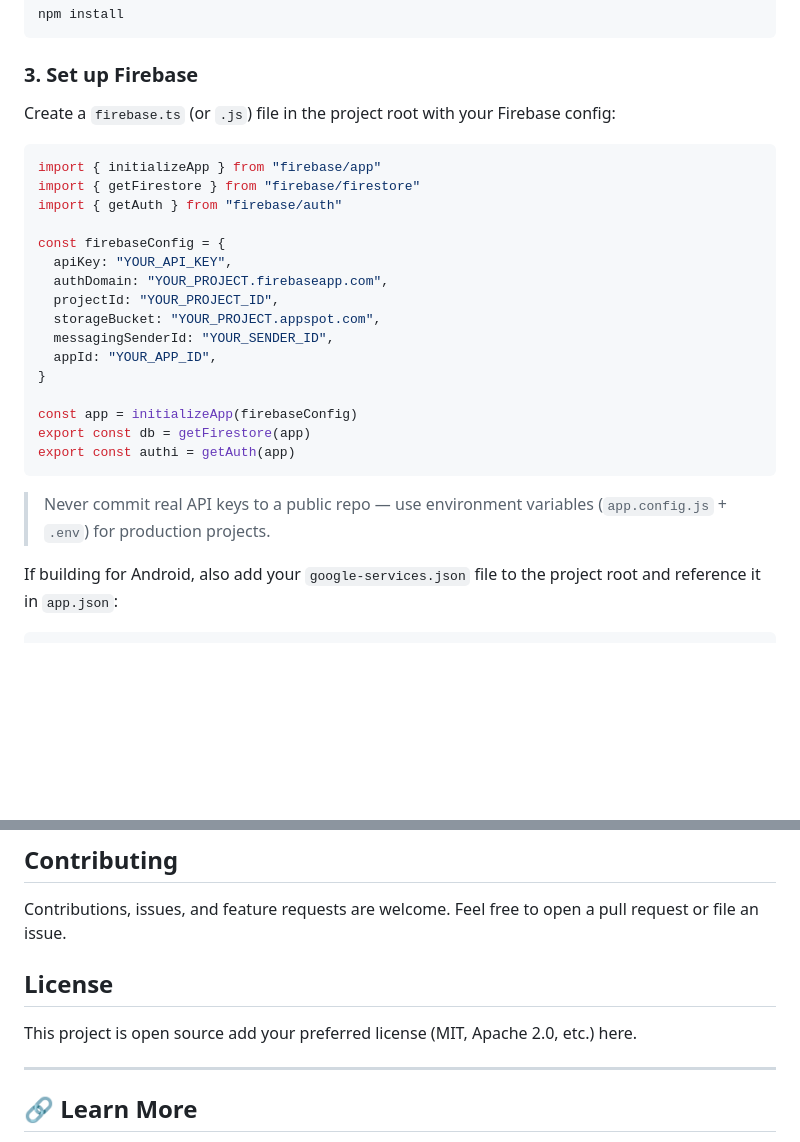
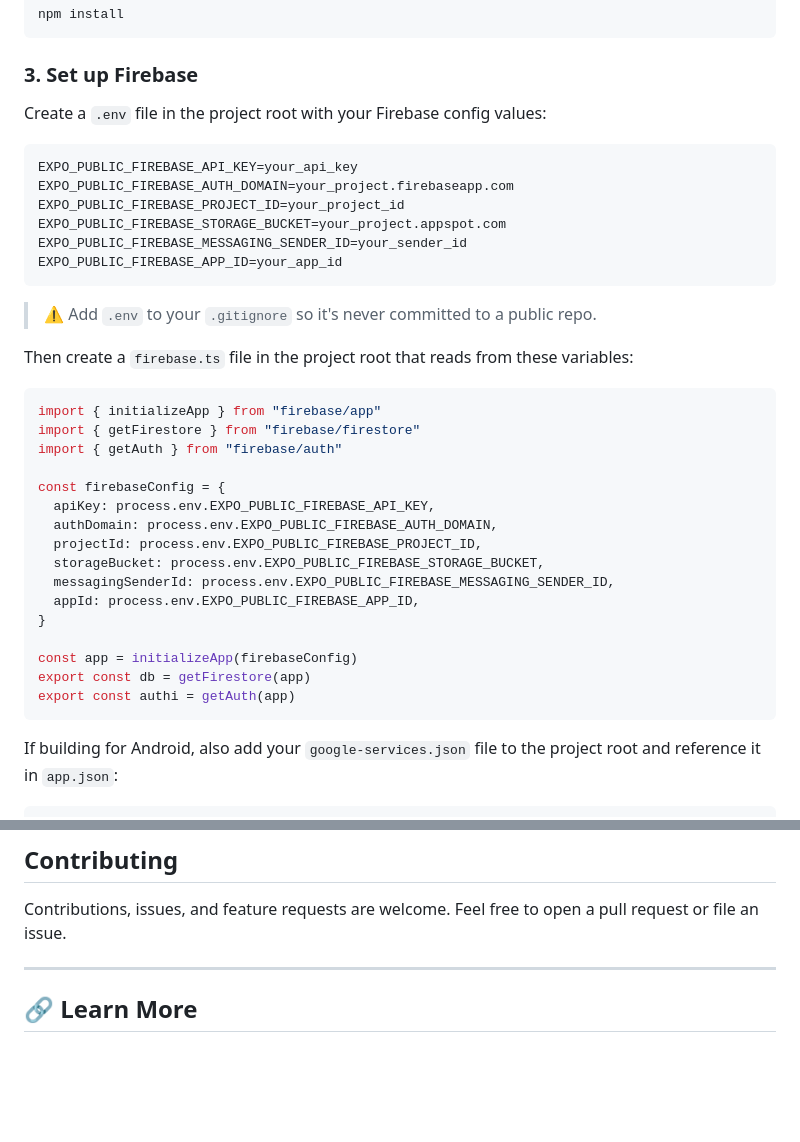
Before and after one commit to sankalpj47/MetaFinder, a Markdown page: README.md, 2 parts joined by grey strips. Rendered like a GitHub page; blank space fills up the shorter version.

````diff
--- a/README.md
+++ b/README.md
@@ -65,7 +65,21 @@ npm install
 ```
 
 ### 3. Set up Firebase
-Create a `firebase.ts` (or `.js`) file in the project root with your Firebase config:
+
+Create a `.env` file in the project root with your Firebase config values:
+
+```env
+EXPO_PUBLIC_FIREBASE_API_KEY=your_api_key
+EXPO_PUBLIC_FIREBASE_AUTH_DOMAIN=your_project.firebaseapp.com
+EXPO_PUBLIC_FIREBASE_PROJECT_ID=your_project_id
+EXPO_PUBLIC_FIREBASE_STORAGE_BUCKET=your_project.appspot.com
+EXPO_PUBLIC_FIREBASE_MESSAGING_SENDER_ID=your_sender_id
+EXPO_PUBLIC_FIREBASE_APP_ID=your_app_id
+```
+
+> ⚠️ Add `.env` to your `.gitignore` so it's never committed to a public repo.
+
+Then create a `firebase.ts` file in the project root that reads from these variables:
 
 ```ts
 import { initializeApp } from "firebase/app"
@@ -73,20 +87,18 @@ import { getFirestore } from "firebase/firestore"
 import { getAuth } from "firebase/auth"
 
 const firebaseConfig = {
-  apiKey: "YOUR_API_KEY",
-  authDomain: "YOUR_PROJECT.firebaseapp.com",
-  projectId: "YOUR_PROJECT_ID",
-  storageBucket: "YOUR_PROJECT.appspot.com",
-  messagingSenderId: "YOUR_SENDER_ID",
-  appId: "YOUR_APP_ID",
+  apiKey: process.env.EXPO_PUBLIC_FIREBASE_API_KEY,
+  authDomain: process.env.EXPO_PUBLIC_FIREBASE_AUTH_DOMAIN,
+  projectId: process.env.EXPO_PUBLIC_FIREBASE_PROJECT_ID,
+  storageBucket: process.env.EXPO_PUBLIC_FIREBASE_STORAGE_BUCKET,
+  messagingSenderId: process.env.EXPO_PUBLIC_FIREBASE_MESSAGING_SENDER_ID,
+  appId: process.env.EXPO_PUBLIC_FIREBASE_APP_ID,
 }
 
 const app = initializeApp(firebaseConfig)
 export const db = getFirestore(app)
 export const authi = getAuth(app)
 ```
-
->  Never commit real API keys to a public repo — use environment variables (`app.config.js` + `.env`) for production projects.
 
 If building for Android, also add your `google-services.json` file to the project root and reference it in `app.json`:
 
@@ -158,10 +170,6 @@ This moves the current starter code into `app-example/` and creates a blank `app
 
 Contributions, issues, and feature requests are welcome. Feel free to open a pull request or file an issue.
 
-## License
-
-This project is open source add your preferred license (MIT, Apache 2.0, etc.) here.
-
 ---
 
 ## 🔗 Learn More
````
